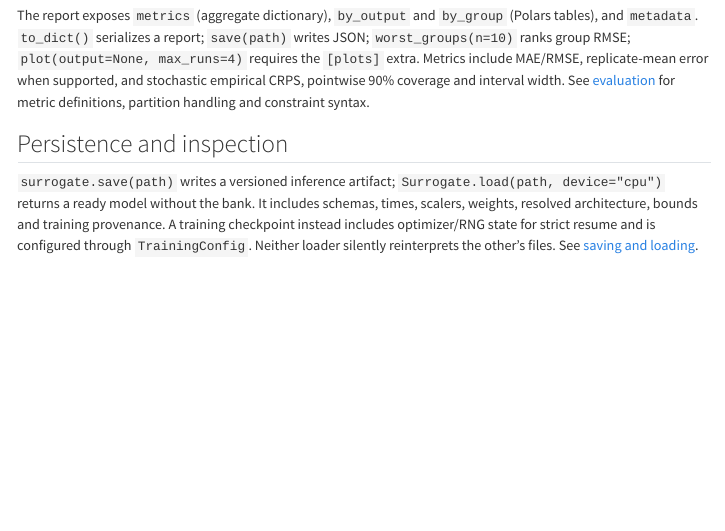
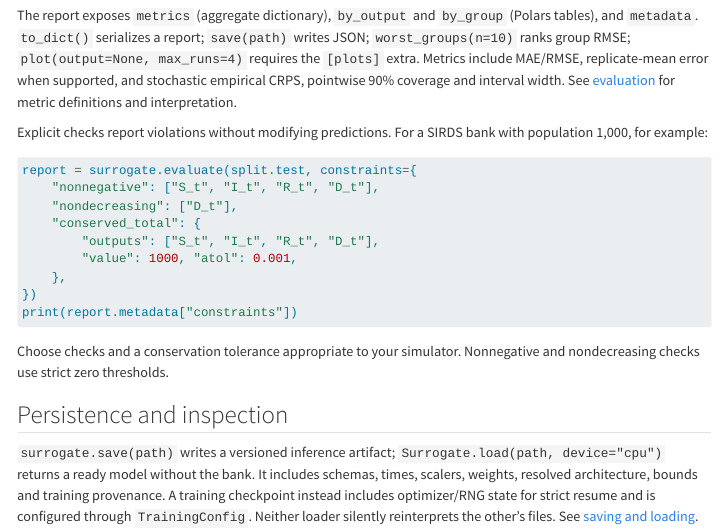
Before and after one commit to OJWatson/metis, a Quarto document (quarto/package/api.qmd): the page in a window 1100 px wide, from 3230 px down. Rendered offline with R 4.5, knitr and Pandoc in place of Quarto, with nearby package versions; menus at the side of the page are left out.

Commit message:
Keep constraint syntax and pooled metric interpretation explicit

````diff
--- a/quarto/package/api.qmd
+++ b/quarto/package/api.qmd
@@ -127,7 +127,25 @@ The report exposes `metrics` (aggregate dictionary), `by_output` and `by_group`
 `plot(output=None, max_runs=4)` requires the `[plots]` extra. Metrics include
 MAE/RMSE, replicate-mean error when supported, and stochastic empirical CRPS,
 pointwise 90% coverage and interval width. See [evaluation](evaluation.qmd)
-for metric definitions, partition handling and constraint syntax.
+for metric definitions and interpretation.
+
+Explicit checks report violations without modifying predictions. For a SIRDS
+bank with population 1,000, for example:
+
+```python
+report = surrogate.evaluate(split.test, constraints={
+    "nonnegative": ["S_t", "I_t", "R_t", "D_t"],
+    "nondecreasing": ["D_t"],
+    "conserved_total": {
+        "outputs": ["S_t", "I_t", "R_t", "D_t"],
+        "value": 1000, "atol": 0.001,
+    },
+})
+print(report.metadata["constraints"])
+```
+
+Choose checks and a conservation tolerance appropriate to your simulator.
+Nonnegative and nondecreasing checks use strict zero thresholds.
 
 ## Persistence and inspection
 
````
Also changed, not shown: quarto/package/model-choice.qmd (+1 -1 lines).
